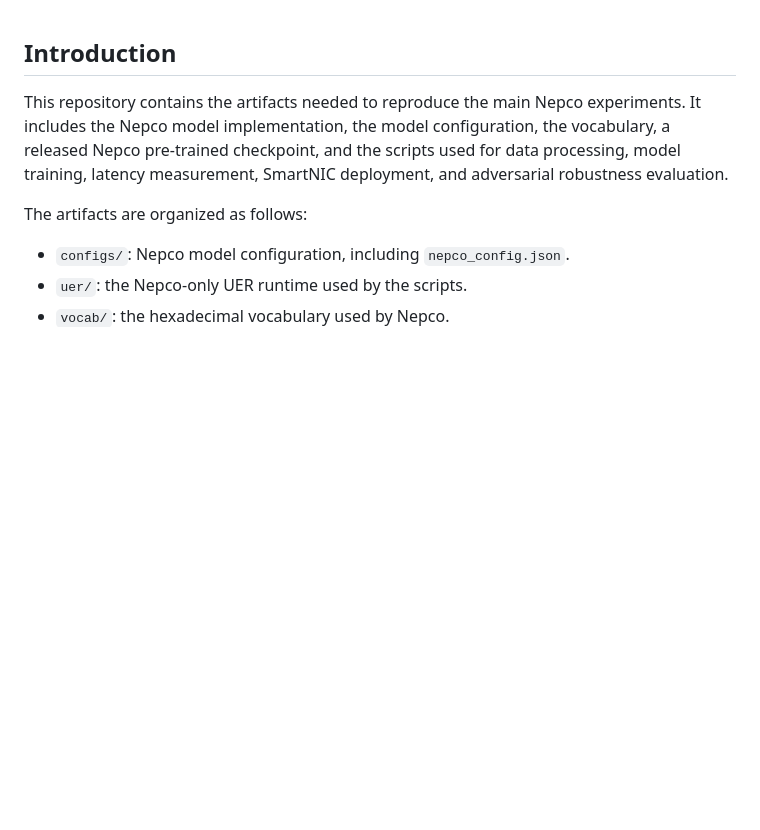
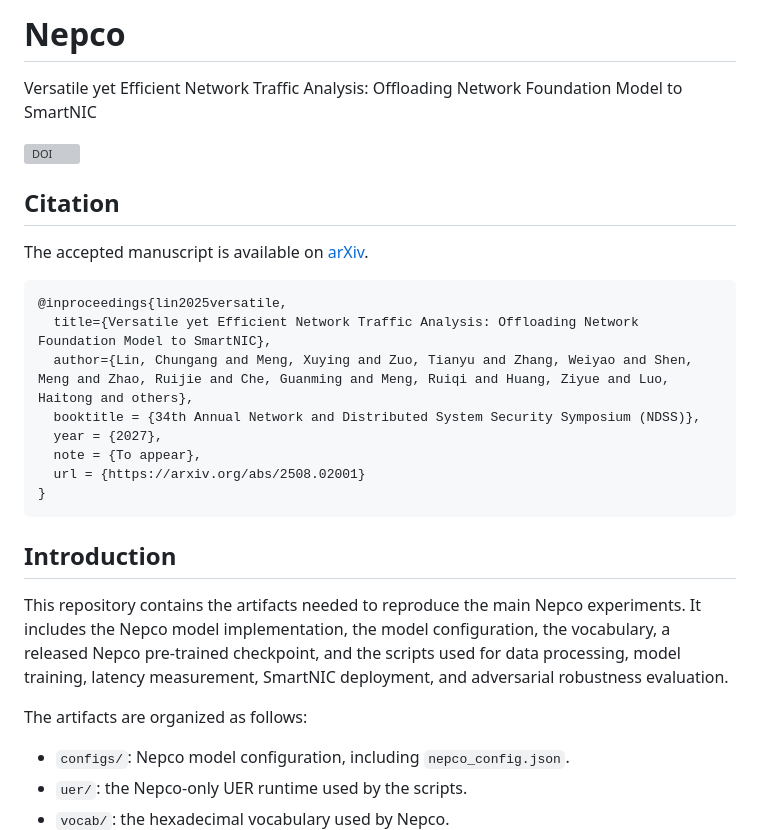
Before and after one commit to lincgcg/Nepco, a Markdown page: README.md, the part around the change. GitHub-like rendering; blank space fills up the shorter version; grey boxes are pictures that could not be loaded.

````diff
--- a/README.md
+++ b/README.md
@@ -1,3 +1,24 @@
+# Nepco
+
+Versatile yet Efficient Network Traffic Analysis: Offloading Network Foundation Model to SmartNIC
+
+[![DOI](https://zenodo.org/badge/DOI/10.5281/zenodo.22821675.svg)](https://doi.org/10.5281/zenodo.22893237)
+
+## Citation
+
+The accepted manuscript is available on [arXiv](https://arxiv.org/abs/2508.02001).
+
+```bibtex
+@inproceedings{lin2025versatile,
+  title={Versatile yet Efficient Network Traffic Analysis: Offloading Network Foundation Model to SmartNIC},
+  author={Lin, Chungang and Meng, Xuying and Zuo, Tianyu and Zhang, Weiyao and Shen, Meng and Zhao, Ruijie and Che, Guanming and Meng, Ruiqi and Huang, Ziyue and Luo, Haitong and others},
+  booktitle = {34th Annual Network and Distributed System Security Symposium (NDSS)},
+  year = {2027},
+  note = {To appear},
+  url = {https://arxiv.org/abs/2508.02001}
+}
+```
+
 ## Introduction
 
 This repository contains the artifacts needed to reproduce the main Nepco experiments. It includes the Nepco model implementation, the model configuration, the vocabulary, a released Nepco pre-trained checkpoint, and the scripts used for data processing, model training, latency measurement, SmartNIC deployment, and adversarial robustness evaluation.
````
